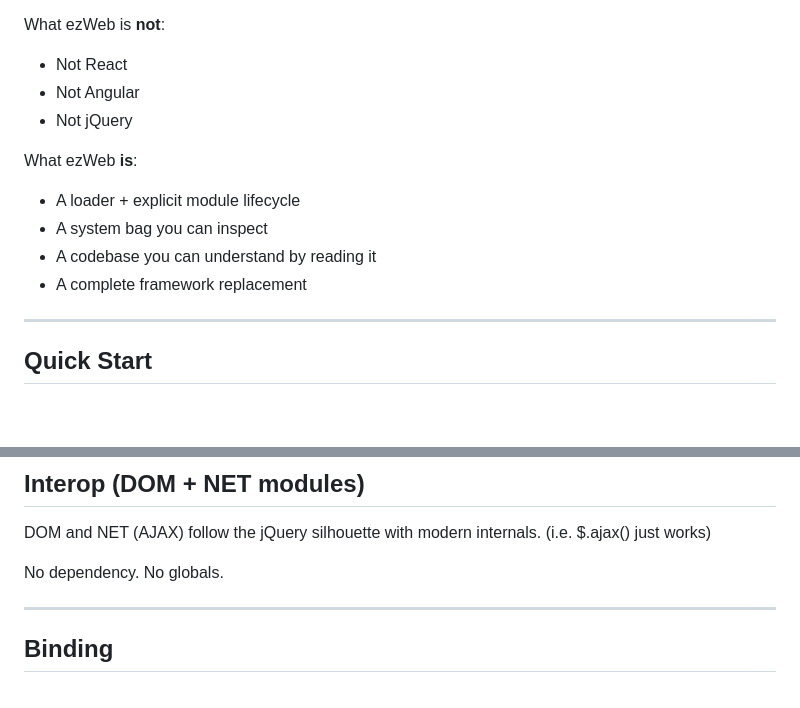
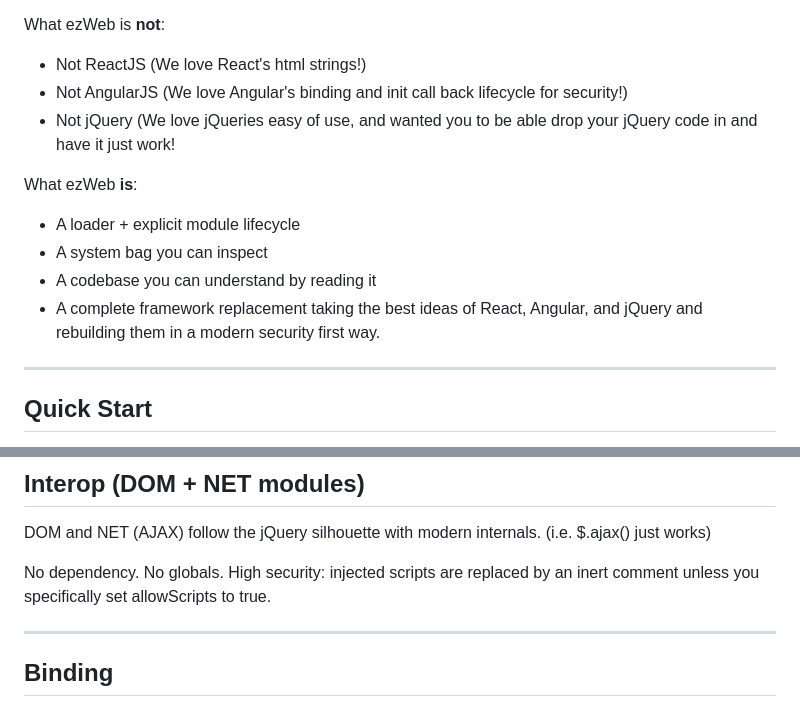
Before and after one commit to Akadine/ezWebJS, a Markdown page: README.md, 2 parts joined by grey strips. Drawn GitHub-style; blank space fills up the shorter version.

```diff
--- a/README.md
+++ b/README.md
@@ -42,16 +42,16 @@ ezWeb prioritizes:
 
 What ezWeb is **not**:
 
-- Not React
-- Not Angular
-- Not jQuery
+- Not ReactJS (We love React's html strings!)
+- Not AngularJS (We love Angular's binding and init call back lifecycle for security!)
+- Not jQuery (We love jQueries easy of use, and wanted you to be able drop your jQuery code in and have it just work!
 
 What ezWeb **is**:
 
 - A loader + explicit module lifecycle
 - A system bag you can inspect
 - A codebase you can understand by reading it
-- A complete framework replacement
+- A complete framework replacement taking the best ideas of React, Angular, and  jQuery and rebuilding them in a modern security first way.
 
 ---
 
@@ -135,7 +135,7 @@ Higher modules may extend lower modules — never the other way around.
 
 DOM and NET (AJAX) follow the jQuery silhouette with modern internals. (i.e. $.ajax() just works)
 
-No dependency. No globals.
+No dependency. No globals. High security: injected scripts are replaced by an inert comment unless you specifically set allowScripts to true.
 
 ---
 
```
